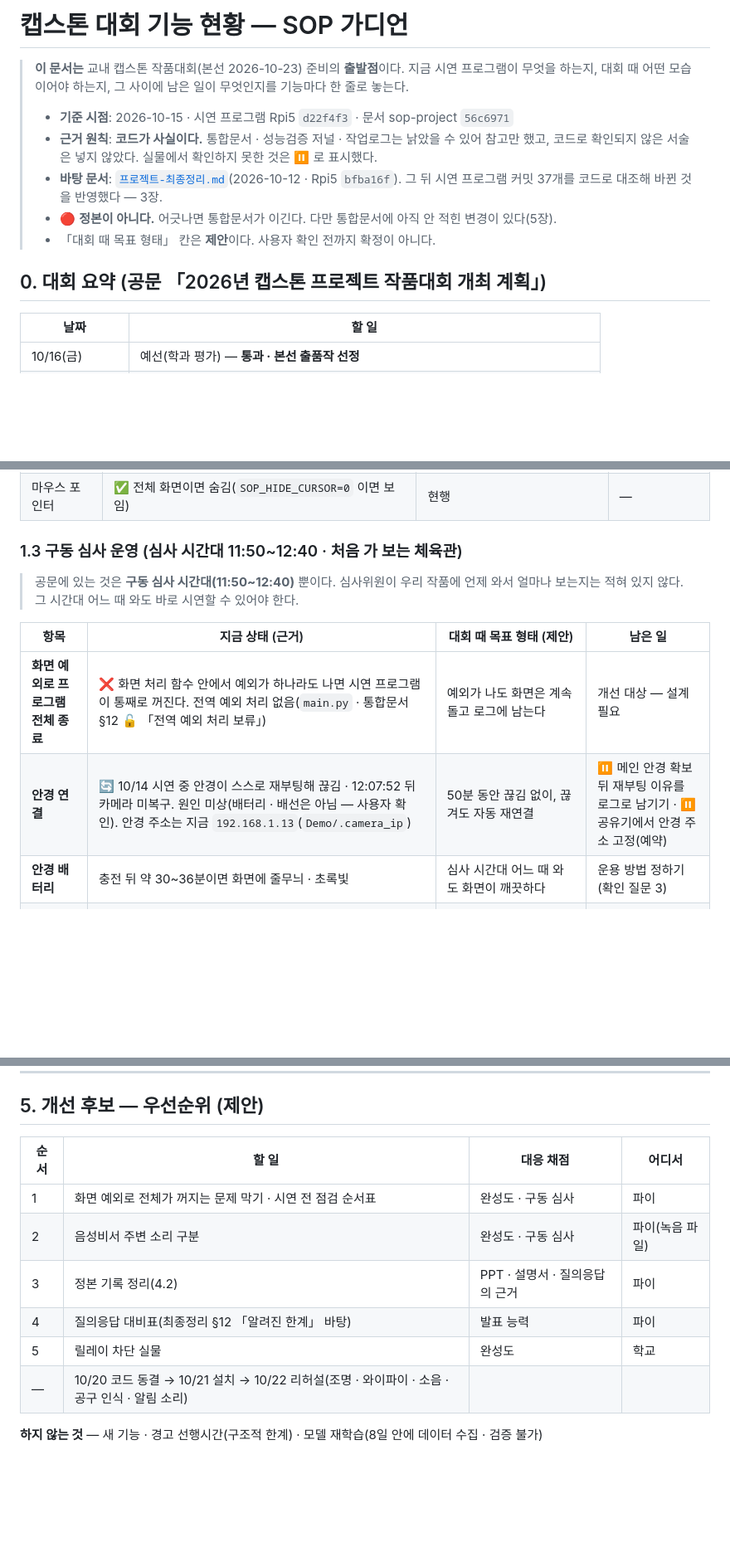
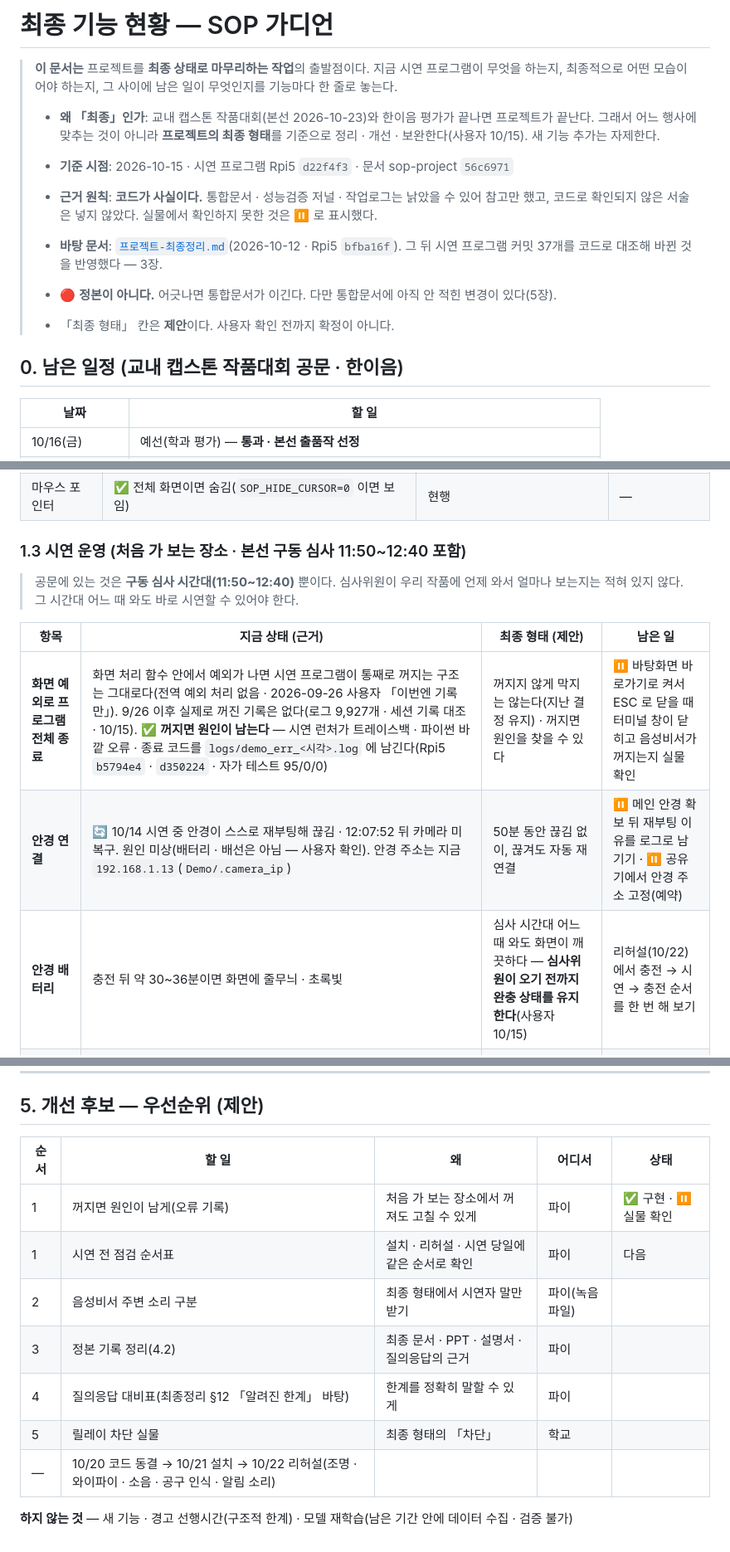
Before and after one commit to kimem9859-arch/sop-project, a Markdown page: docs/최종-기능현황.md, 3 parts joined by grey strips. Shown at 83% size. Rendered like a GitHub page; blank space fills up the shorter version.

Commit message:
docs(최종): 기능 현황을 「최종」 기준으로 — 대회 맞춤이 아니라 프로젝트 최종 형태(사용자 10/15 · 대회 · 한이음 평가 뒤 종료) · 파일 이름 최종-기능현황.md · 화면 예외 행 = 꺼짐은 막지 않고 원인 기록(Rpi5 b5794e4 · d350224) · 우선순위 표 상태 칸
Co-Authored-By: Claude Opus 5.5 <noreply@anthropic.com>
Claude-Session: https://claude.ai/code/session_01TMXCdzov7Xnszu7Avb9omg

```diff
--- a/docs/캡스톤대회-기능현황.md
+++ b/docs/최종-기능현황.md
@@ -1,14 +1,16 @@
-# 캡스톤 대회 기능 현황 — SOP 가디언
+# 최종 기능 현황 — SOP 가디언
 
-> **이 문서는** 교내 캡스톤 작품대회(본선 2026-10-23) 준비의 **출발점**이다. 지금 시연 프로그램이 무엇을 하는지, 대회 때 어떤 모습이어야 하는지, 그 사이에 남은 일이 무엇인지를 기능마다 한 줄로 놓는다.
+> **이 문서는** 프로젝트를 **최종 상태로 마무리하는 작업**의 출발점이다. 지금 시연 프로그램이 무엇을 하는지, 최종적으로 어떤 모습이어야 하는지, 그 사이에 남은 일이 무엇인지를 기능마다 한 줄로 놓는다.
+>
+> - **왜 「최종」인가**: 교내 캡스톤 작품대회(본선 2026-10-23)와 한이음 평가가 끝나면 프로젝트가 끝난다. 그래서 어느 행사에 맞추는 것이 아니라 **프로젝트의 최종 형태**를 기준으로 정리 · 개선 · 보완한다(사용자 10/15). 새 기능 추가는 자제한다.
 >
 > - **기준 시점**: 2026-10-15 · 시연 프로그램 Rpi5 `d22f4f3` · 문서 sop-project `56c6971`
 > - **근거 원칙**: **코드가 사실이다.** 통합문서 · 성능검증 저널 · 작업로그는 낡았을 수 있어 참고만 했고, 코드로 확인되지 않은 서술은 넣지 않았다. 실물에서 확인하지 못한 것은 ⏸ 로 표시했다.
 > - **바탕 문서**: [`프로젝트-최종정리.md`](프로젝트-최종정리.md)(2026-10-12 · Rpi5 `bfba16f`). 그 뒤 시연 프로그램 커밋 37개를 코드로 대조해 바뀐 것을 반영했다 — 3장.
 > - 🔴 **정본이 아니다.** 어긋나면 통합문서가 이긴다. 다만 통합문서에 아직 안 적힌 변경이 있다(5장).
-> - 「대회 때 목표 형태」 칸은 **제안**이다. 사용자 확인 전까지 확정이 아니다.
+> - 「최종 형태」 칸은 **제안**이다. 사용자 확인 전까지 확정이 아니다.
 
-## 0. 대회 요약 (공문 「2026년 캡스톤 프로젝트 작품대회 개최 계획」)
+## 0. 남은 일정 (교내 캡스톤 작품대회 공문 · 한이음)
 
 | 날짜 | 할 일 |
 |---|---|
@@ -55,15 +57,15 @@
 | 결과창(B4 완료 때) | ✅ RESULT 머리 · 판정 띠(초록 완주 / 빨강 · 주황 위반) · 숫자 칸 4개 · 위반 칸이 위 | 현행 | ⏸ 손가락으로 끌어 넘기기 실물 미확인 |
 | 마우스 포인터 | ✅ 전체 화면이면 숨김(`SOP_HIDE_CURSOR=0` 이면 보임) | 현행 | — |
 
-### 1.3 구동 심사 운영 (심사 시간대 11:50~12:40 · 처음 가 보는 체육관)
+### 1.3 시연 운영 (처음 가 보는 장소 · 본선 구동 심사 11:50~12:40 포함)
 
 > 공문에 있는 것은 **구동 심사 시간대(11:50~12:40)** 뿐이다. 심사위원이 우리 작품에 언제 와서 얼마나 보는지는 적혀 있지 않다. 그 시간대 어느 때 와도 바로 시연할 수 있어야 한다.
 
-| 항목 | 지금 상태 (근거) | 대회 때 목표 형태 (제안) | 남은 일 |
+| 항목 | 지금 상태 (근거) | 최종 형태 (제안) | 남은 일 |
 |---|---|---|---|
-| **화면 예외로 프로그램 전체 종료** | ❌ 화면 처리 함수 안에서 예외가 하나라도 나면 시연 프로그램이 통째로 꺼진다. 전역 예외 처리 없음(`main.py` · 통합문서 §12 🔓 「전역 예외 처리 보류」) | 예외가 나도 화면은 계속 돌고 로그에 남는다 | 개선 대상 — 설계 필요 |
+| **화면 예외로 프로그램 전체 종료** | 화면 처리 함수 안에서 예외가 나면 시연 프로그램이 통째로 꺼지는 구조는 그대로다(전역 예외 처리 없음 · 2026-09-26 사용자 「이번엔 기록만」). 9/26 이후 실제로 꺼진 기록은 없다(로그 9,927개 · 세션 기록 대조 · 10/15). ✅ **꺼지면 원인이 남는다** — 시연 런처가 트레이스백 · 파이썬 바깥 오류 · 종료 코드를 `logs/demo_err_<시각>.log` 에 남긴다(Rpi5 `b5794e4` · `d350224` · 자가 테스트 95/0/0) | 꺼지지 않게 막지는 않는다(지난 결정 유지) · 꺼지면 원인을 찾을 수 있다 | ⏸ 바탕화면 바로가기로 켜서 ESC 로 닫을 때 터미널 창이 닫히고 음성비서가 꺼지는지 실물 확인 |
 | **안경 연결** | 🔄 10/14 시연 중 안경이 스스로 재부팅해 끊김 · 12:07:52 뒤 카메라 미복구. 원인 미상(배터리 · 배선은 아님 — 사용자 확인). 안경 주소는 지금 `192.168.1.13`(`Demo/.camera_ip`) | 50분 동안 끊김 없이, 끊겨도 자동 재연결 | ⏸ 메인 안경 확보 뒤 재부팅 이유를 로그로 남기기 · ⏸ 공유기에서 안경 주소 고정(예약) |
-| **안경 배터리** | 충전 뒤 약 30~36분이면 화면에 줄무늬 · 초록빛 | 심사 시간대 어느 때 와도 화면이 깨끗하다 | 운용 방법 정하기(확인 질문 3) |
+| **안경 배터리** | 충전 뒤 약 30~36분이면 화면에 줄무늬 · 초록빛 | 심사 시간대 어느 때 와도 화면이 깨끗하다 — **심사위원이 오기 전까지 완충 상태를 유지한다**(사용자 10/15) | 리허설(10/22)에서 충전 → 시연 → 충전 순서를 한 번 해 보기 |
 | **공유기 · 네트워크** | 10/14 공유기가 파이와 같은 멀티탭이라 함께 재시작됨 · 참석자 기기가 안경 주소를 차지한 것으로 추정 | 공유기는 다른 콘센트 · 비밀번호 비공개 · 안경 주소 예약 | ⏸ 실물 조치(사용자 「이대로 진행」) · 체육관 와이파이 간섭(10/22) |
 | **파이2 LLM 경로** | LLM 주소는 공유기 경유 `192.168.1.12`(`config.py:592`). 10/14 에 파이1↔파이2 랜선 직결은 했으나 고정 주소가 없어 쓰지 않는다 · **체육관에 공유기 · 파이2 · 콘솔 전체 · 안경을 모두 가져간다**(사용자 10/15) | 지금 경로(공유기 경유) 그대로 | 설치 · 리허설 때 LLM 답이 오는지 확인 |
 | **파이1 저장공간** | ⚠️ 98% 사용 · 남은 1.6 GB(10/15 확인) | 심사 중 로그 · 녹음이 들어갈 여유 | 지난 녹화 정리(사용자 결정 · 작업로그 10/14) |
@@ -127,13 +129,14 @@
 
 ## 5. 개선 후보 — 우선순위 (제안)
 
-| 순서 | 할 일 | 대응 채점 | 어디서 |
-|---|---|---|---|
-| 1 | 화면 예외로 전체가 꺼지는 문제 막기 · 시연 전 점검 순서표 | 완성도 · 구동 심사 | 파이 |
-| 2 | 음성비서 주변 소리 구분 | 완성도 · 구동 심사 | 파이(녹음 파일) |
-| 3 | 정본 기록 정리(4.2) | PPT · 설명서 · 질의응답의 근거 | 파이 |
-| 4 | 질의응답 대비표(최종정리 §12 「알려진 한계」 바탕) | 발표 능력 | 파이 |
-| 5 | 릴레이 차단 실물 | 완성도 | 학교 |
-| — | 10/20 코드 동결 → 10/21 설치 → 10/22 리허설(조명 · 와이파이 · 소음 · 공구 인식 · 알림 소리) | | |
+| 순서 | 할 일 | 왜 | 어디서 | 상태 |
+|---|---|---|---|---|
+| 1 | 꺼지면 원인이 남게(오류 기록) | 처음 가 보는 장소에서 꺼져도 고칠 수 있게 | 파이 | ✅ 구현 · ⏸ 실물 확인 |
+| 1 | 시연 전 점검 순서표 | 설치 · 리허설 · 시연 당일에 같은 순서로 확인 | 파이 | 다음 |
+| 2 | 음성비서 주변 소리 구분 | 최종 형태에서 시연자 말만 받기 | 파이(녹음 파일) | |
+| 3 | 정본 기록 정리(4.2) | 최종 문서 · PPT · 설명서 · 질의응답의 근거 | 파이 | |
+| 4 | 질의응답 대비표(최종정리 §12 「알려진 한계」 바탕) | 한계를 정확히 말할 수 있게 | 파이 | |
+| 5 | 릴레이 차단 실물 | 최종 형태의 「차단」 | 학교 | |
+| — | 10/20 코드 동결 → 10/21 설치 → 10/22 리허설(조명 · 와이파이 · 소음 · 공구 인식 · 알림 소리) | | | |
 
-**하지 않는 것** — 새 기능 · 경고 선행시간(구조적 한계) · 모델 재학습(8일 안에 데이터 수집 · 검증 불가)
+**하지 않는 것** — 새 기능 · 경고 선행시간(구조적 한계) · 모델 재학습(남은 기간 안에 데이터 수집 · 검증 불가)
```
Also changed, not shown: other parts of docs/최종-기능현황.md (+5 -5 lines), README.md (+1 -1 lines).
